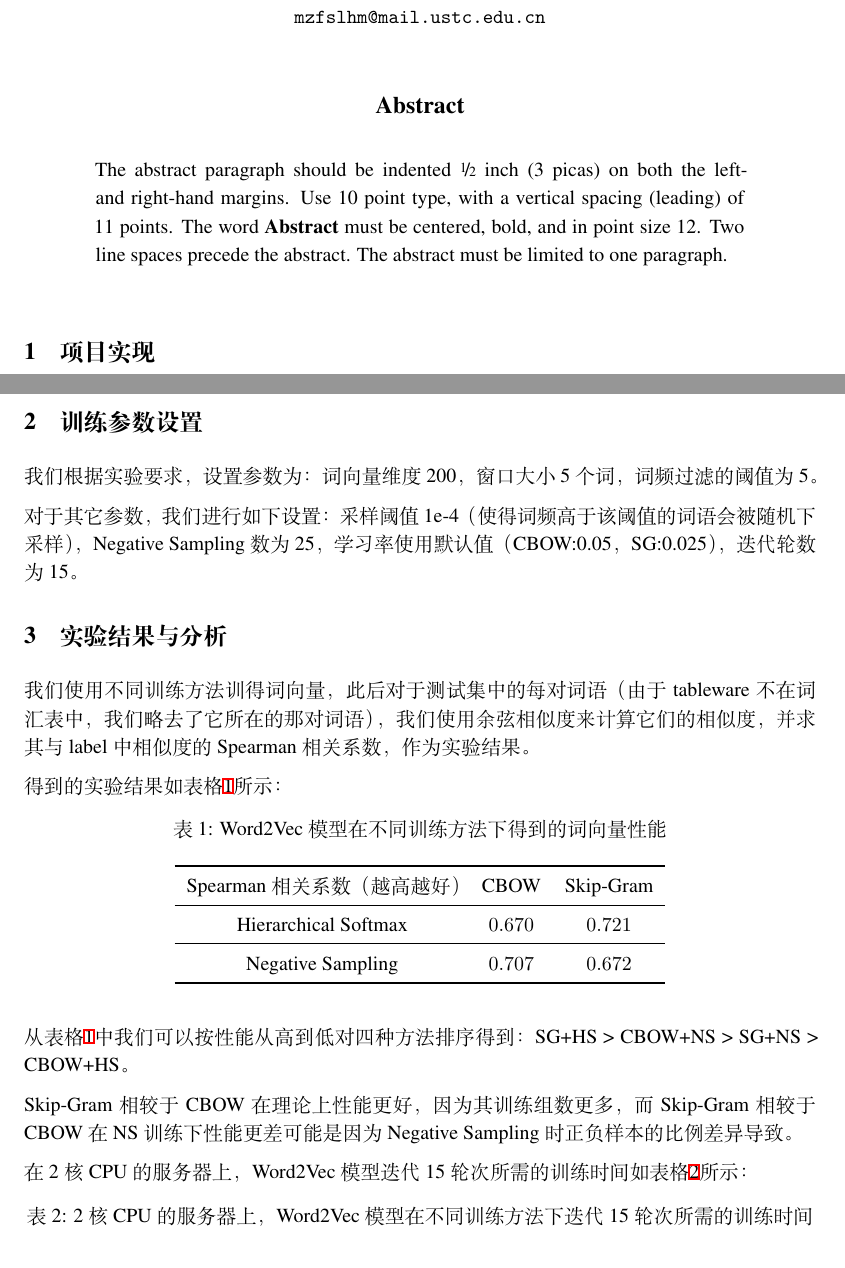
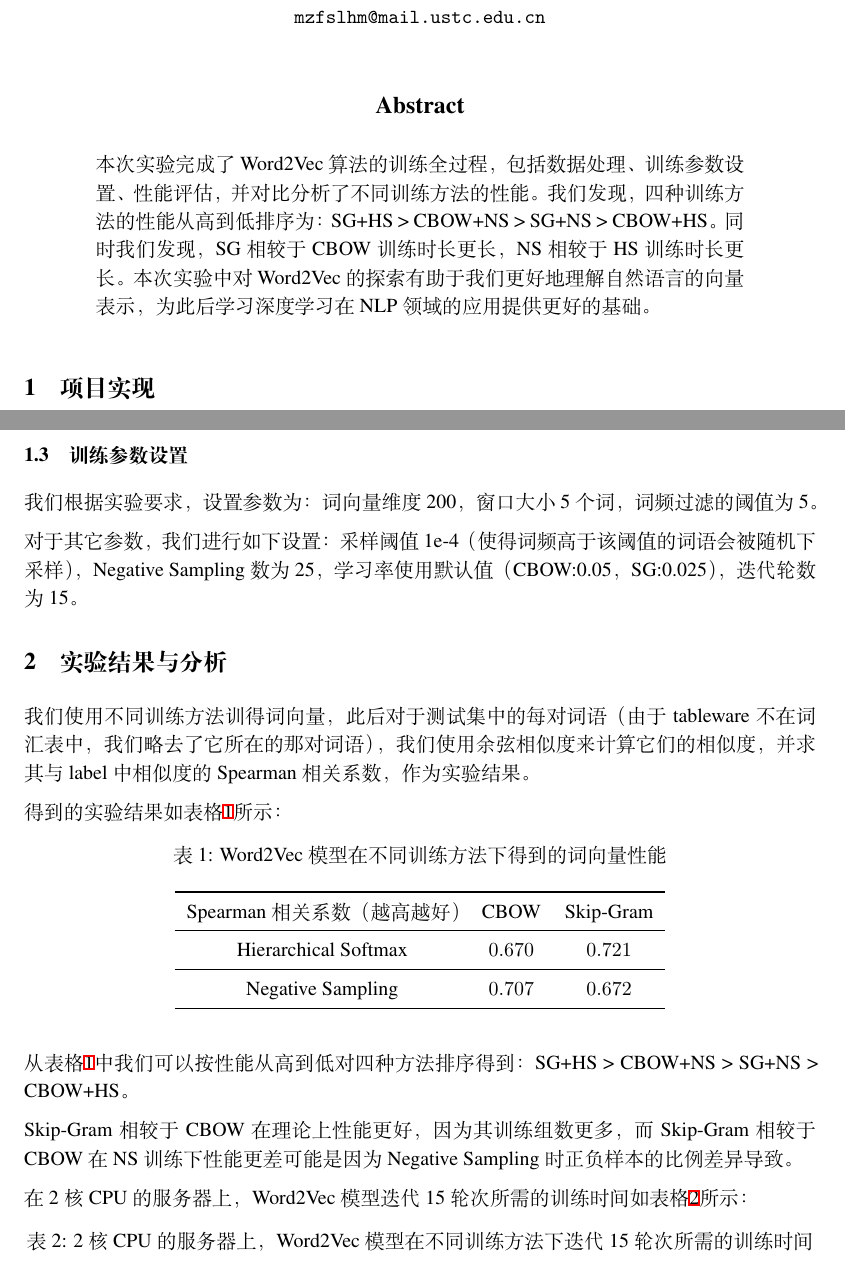
Before and after one commit to 4332001876/USTC_Text_Representation_Learning_Lab, a LaTeX paper (Lab2/docs/PB21030838_罗浩铭_hw2.tex): two parts of pages 1 and 2 of 2, joined at a grey line, cut so that both start at the same text. Compiled offline with XeLaTeX.

Commit message:
hw2 finished

```diff
--- a/Lab2/docs/PB21030838_罗浩铭_hw2.tex
+++ b/Lab2/docs/PB21030838_罗浩铭_hw2.tex
@@ -83,11 +83,9 @@
 
 
 \begin{abstract}
-  The abstract paragraph should be indented \nicefrac{1}{2}~inch (3~picas) on
-  both the left- and right-hand margins. Use 10~point type, with a vertical
-  spacing (leading) of 11~points.  The word \textbf{Abstract} must be centered,
-  bold, and in point size 12. Two line spaces precede the abstract. The abstract
-  must be limited to one paragraph.
+  本次实验完成了Word2Vec算法的训练全过程，包括数据处理、训练参数设置、性能评估，并对比分析了不同训练方法的性能。
+  我们发现，四种训练方法的性能从高到低排序为：SG+HS > CBOW+NS > SG+NS > CBOW+HS。同时我们发现，SG相较于CBOW训练时长更长，NS相较于HS训练时长更长。
+  本次实验中对Word2Vec的探索有助于我们更好地理解自然语言的向量表示，为此后学习深度学习在NLP领域的应用提供更好的基础。
 \end{abstract}
 
 \section{项目实现}
@@ -112,7 +110,7 @@
 然后对于测试集中的每对词语，我们使用余弦相似度来计算它们的相似度，并求其与label相似度的Spearman相关系数，作为实验结果。
 
 
-\section{训练参数设置}
+\subsection{训练参数设置}
 我们根据实验要求，设置参数为：词向量维度200，窗口大小5个词，词频过滤的阈值为5。
 
 对于其它参数，我们进行如下设置：
```
